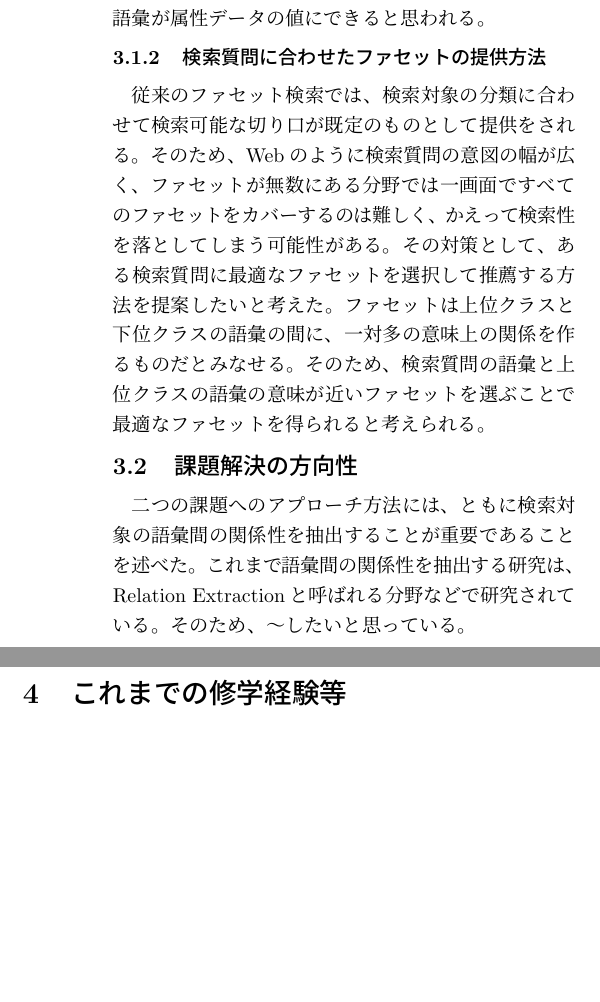
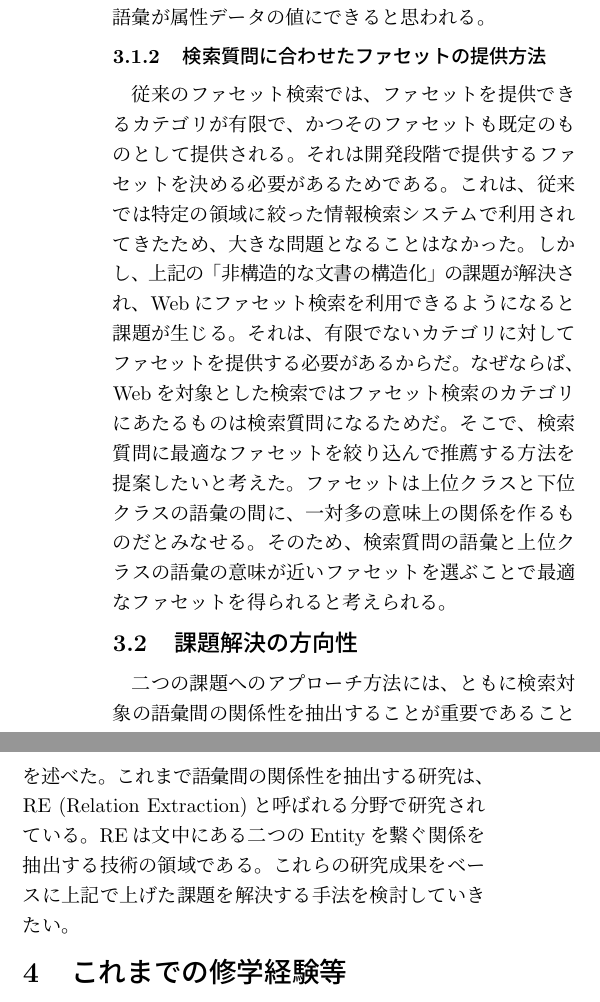
Before and after one commit to otakumesi/naist_essay, a LaTeX document (essay.tex): two parts of the columns of page 2 of 3 before the commit and two parts of the columns of page 2 of 2 after it, joined at a grey line, cut so that both start at the same text, the shorter picture padded with empty space. Compiled offline with pLaTeX and dvipdfmx; an older LaTeX class or package is replaced by its successor.

Commit message:
update essay

```diff
--- a/essay.tex
+++ b/essay.tex
@@ -70,10 +70,10 @@ NAISTにて、私が取り組みたい研究テーマは「情報検索システ
 特に非構造的な文書群を対象にファセットを作成する場合、文書から切り口となる区分を抽出して属性データを作成する必要がある。しかし、Webのように索引される文書が頻繁に増減し、その文書の分類がもろく変化しやすい領域では、人手で文書に属性データを作成していくのは現実的でない。そのため、生成可能な属性データを推測して自動的に生成することでファセットを作成することで解決したい。このとき、ある単語を起点にしたとき、その単語と類似の関係にある他の単語群を束ねて、属性データにすることでファセットを生成できると考えている。例えば、「日本酒」という単語を起点にした場合、「一ノ蔵」「獺祭」は下位語の関係性にあるが、これを束ねることで「銘柄」という概念になる。また、「甘い」「辛い」は修飾の関係にある語だが、これは束ねることで「味」という概念になる。この概念がファセットの区分となり、束ねられた語彙が属性データの値にできると思われる。
 
 \subsubsection{検索質問に合わせたファセットの提供方法}
- 従来のファセット検索では、検索対象の分類に合わせて検索可能な切り口が既定のものとして提供をされる。そのため、Webのように検索質問の意図の幅が広く、ファセットが無数にある分野では一画面ですべてのファセットをカバーするのは難しく、かえって検索性を落としてしまう可能性がある。その対策として、ある検索質問に最適なファセットを選択して推薦する方法を提案したいと考えた。ファセットは上位クラスと下位クラスの語彙の間に、一対多の意味上の関係を作るものだとみなせる。そのため、検索質問の語彙と上位クラスの語彙の意味が近いファセットを選ぶことで最適なファセットを得られると考えられる。
+従来のファセット検索では、ファセットを提供できるカテゴリが有限で、かつそのファセットも既定のものとして提供される。それは開発段階で提供するファセットを決める必要があるためである。これは、従来では特定の領域に絞った情報検索システムで利用されてきたため、大きな問題となることはなかった。しかし、上記の「非構造的な文書の構造化」の課題が解決され、Webにファセット検索を利用できるようになると課題が生じる。それは、有限でないカテゴリに対してファセットを提供する必要があるからだ。なぜならば、Webを対象とした検索ではファセット検索のカテゴリにあたるものは検索質問になるためだ。そこで、検索質問に最適なファセットを絞り込んで推薦する方法を提案したいと考えた。ファセットは上位クラスと下位クラスの語彙の間に、一対多の意味上の関係を作るものだとみなせる。そのため、検索質問の語彙と上位クラスの語彙の意味が近いファセットを選ぶことで最適なファセットを得られると考えられる。
 
 \subsection{課題解決の方向性}
-二つの課題へのアプローチ方法には、ともに検索対象の語彙間の関係性を抽出することが重要であることを述べた。これまで語彙間の関係性を抽出する研究は、Relation Extractionと呼ばれる分野などで研究されている。そのため、〜したいと思っている。
+二つの課題へのアプローチ方法には、ともに検索対象の語彙間の関係性を抽出することが重要であることを述べた。これまで語彙間の関係性を抽出する研究は、RE (Relation Extraction)と呼ばれる分野で研究されている。REは文中にある二つのEntityを繋ぐ関係を抽出する技術の領域である。これらの研究成果をベースに上記で上げた課題を解決する手法を検討していきたい。
 
 \section{これまでの修学経験等}
  学部では地方の産業構造に関する実証分析について研究してきた。特に卒業研究では総生産と地域を構成する産業に着眼し、経済格差が生じる要因について分析をした。また、社会人ではソフトウェアエンジニアとしてWebサービスに携わり、検索システムの利用者が得たい情報をどう探索しているのかについて考えてきた。特に現在携わっているアルバイト求人のデータベースメディアでは、どのようにファセットナビゲーションを実現するとよいか、求人検索機能のファセット検索をどのように実装すべきかなどを試行錯誤する機会に恵まれた。こうした経験が本研究では役立つのではないかと考えている。
```
Also changed, not shown: essay.pdf, essay.tex (4 more changed lines).
